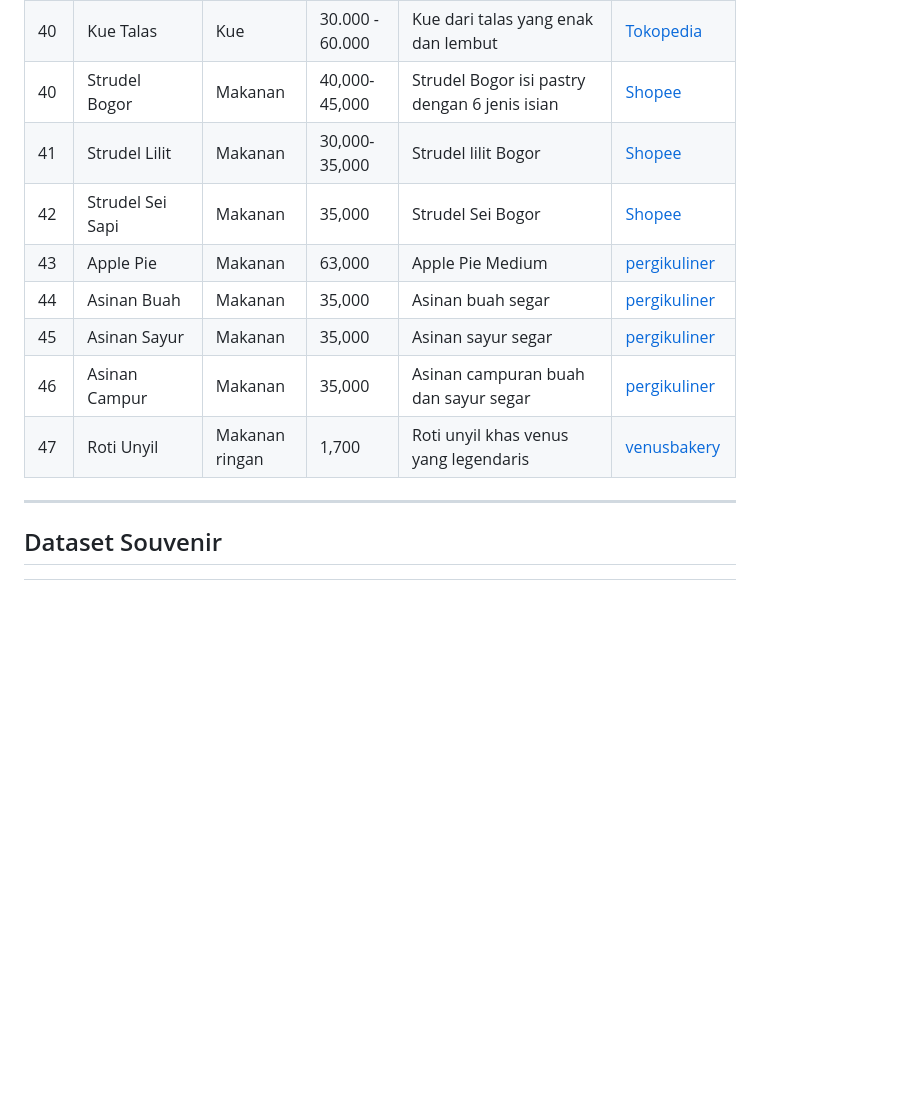
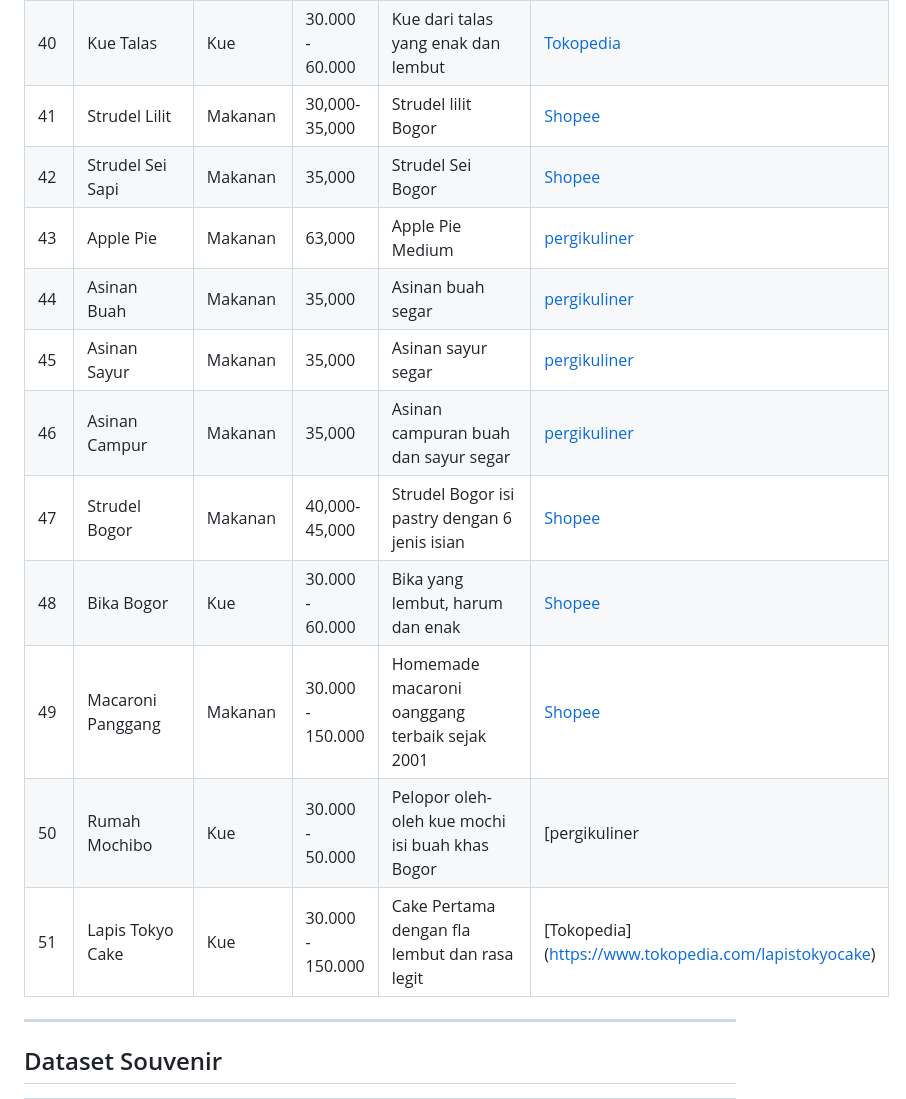
Before and after one commit to has-bogor/has-bogor, a Markdown page: README.md, the part around the change. Drawn GitHub-style; blank space fills up the shorter version.

```diff
--- a/README.md
+++ b/README.md
@@ -98,14 +98,17 @@ Pada sumber dataset awal ini, kami mengumpulkan informasi melalui metode manual
 | 38 | Kue Bolu Susu          | Kue             | 30.000 - 60.000     | Bolu susu dengan rasa yang lembut                                       | [Tokopedia](https://www.tokopedia.com/find/kue-bolu-susu)          |
 | 39 | Kue Roti Lapis         | Kue             | 40.000 - 80.000     | Kue lapis dengan variasi rasa yang menarik                              | [Tokopedia](https://www.tokopedia.com/find/kue-roti-lapis)         |
 | 40 | Kue Talas              | Kue             | 30.000 - 60.000     | Kue dari talas yang enak dan lembut                                     | [Tokopedia](https://www.tokopedia.com/find/kue-talas)              |
-| 40 | Strudel Bogor| Makanan    | 40,000-45,000       |Strudel Bogor isi pastry dengan 6 jenis isian | [Shopee](https://shopee.co.id/Strudel-Bogor-Apel-Bakso-Banana-Sweet-Cheese-Martabak-i.48225756.759746646?xptdk=17881796-05ef-45ad-a401-3bf8a068c1b5) |
 | 41 | Strudel Lilit| Makanan    | 30,000-35,000       |Strudel lilit Bogor| [Shopee](https://shopee.co.id/Strudel-Lilit-Bogor-i.48225756.13137855172?xptdk=758551b4-1aa4-4958-918f-d75a3d589f45) |
 | 42 | Strudel Sei Sapi| Makanan    | 35,000       |Strudel Sei Bogor| [Shopee](https://shopee.co.id/Strudel-Sei-Sapi-i.48225756.9288045737?xptdk=ba92351e-c8d5-454b-b163-472456ad095c) |
 | 43 | Apple Pie| Makanan    | 63,000       |Apple Pie Medium| [pergikuliner](https://pergikuliner.com/restaurants/pia-apple-pie-bogor-tengah/menus) |
 | 44 | Asinan Buah| Makanan    | 35,000       |Asinan buah segar| [pergikuliner](https://pergikuliner.com/restaurants/asinan-sedap-gedung-dalam-bogor-timur/menus) |
 | 45 | Asinan Sayur| Makanan    | 35,000       |Asinan sayur segar| [pergikuliner](https://pergikuliner.com/restaurants/asinan-sedap-gedung-dalam-bogor-timur/menus) |
 | 46 | Asinan Campur| Makanan    | 35,000       |Asinan campuran buah dan sayur segar| [pergikuliner](https://pergikuliner.com/restaurants/asinan-sedap-gedung-dalam-bogor-timur/menus) |
-| 47 | Roti Unyil| Makanan ringan    | 1,700       |Roti unyil khas venus yang legendaris| [venusbakery](https://venusbakery.co.id/) |
+| 47 | Strudel Bogor| Makanan    | 40,000-45,000       |Strudel Bogor isi pastry dengan 6 jenis isian | [Shopee](https://shopee.co.id/Strudel-Bogor-Apel-Bakso-Banana-Sweet-Cheese-Martabak-i.48225756.759746646?xptdk=17881796-05ef-45ad-a401-3bf8a068c1b5) |
+| 48 | Bika Bogor             | Kue             | 30.000 - 60.000     | Bika yang lembut, harum dan enak                                     | [Shopee](https://shopee.co.id/bikabogor)       |
+| 49 | Macaroni Panggang             | Makanan             | 30.000 - 150.000     | Homemade macaroni oanggang terbaik sejak 2001              | [Shopee](https://id.shp.ee/dXvE23q)    |
+| 50 | Rumah Mochibo             | Kue             | 30.000 - 50.000     | Pelopor oleh-oleh kue mochi isi buah khas Bogor                                     | [pergikuliner|
+| 51 | Lapis Tokyo Cake            | Kue             | 30.000 - 150.000     | Cake Pertama dengan fla lembut dan rasa legit               | [Tokopedia] (https://www.tokopedia.com/lapistokyocake)|
 
 
 ---
```
